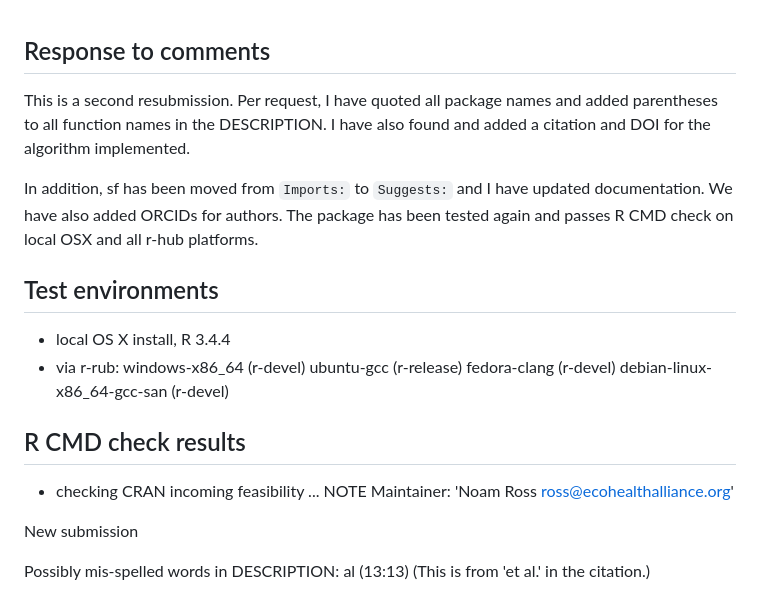
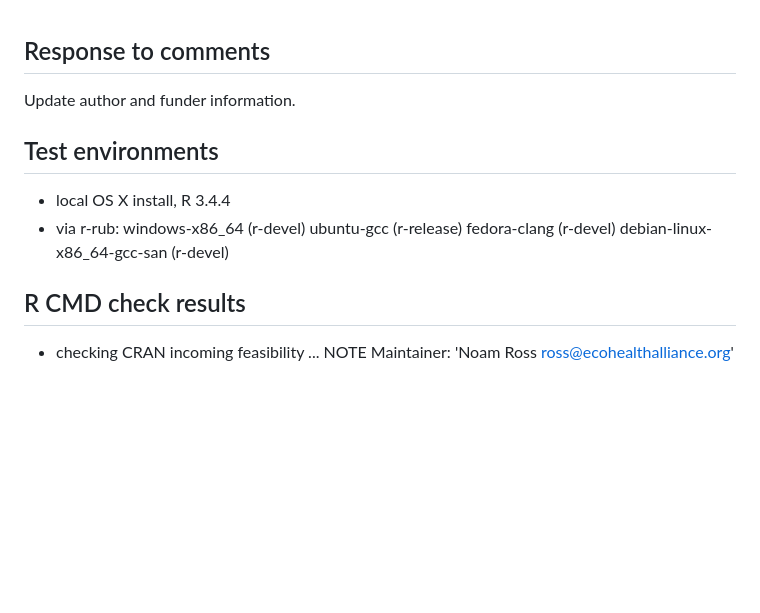
Before and after one commit to ecohealthalliance/fasterize, a Markdown page: cran-comments.md, the part around the change. Drawn GitHub-style; blank space fills up the shorter version.

```diff
--- a/cran-comments.md
+++ b/cran-comments.md
@@ -1,13 +1,6 @@
 ## Response to comments
 
-This is a second resubmission.  Per request, I have quoted all package names and
-added parentheses to all function names in the DESCRIPTION.  I have also found
-and added a citation and DOI for the algorithm implemented.
-
-In addition, sf has been moved from `Imports:` to `Suggests:` and I have
-updated documentation.  We have also added ORCIDs for authors.  The package
-has been tested again and passes R CMD check on local OSX and all r-hub
-platforms.
+Update author and funder information.
 
 ## Test environments
 * local OS X install, R 3.4.4
@@ -21,8 +14,3 @@ platforms.
 
 * checking CRAN incoming feasibility ... NOTE
 Maintainer: 'Noam Ross <ross@ecohealthalliance.org>'
-
-New submission
-
-Possibly mis-spelled words in DESCRIPTION:
-  al (13:13)  (This is from 'et al.' in the citation.)
```
Also changed, not shown: README.md (+27 -54 lines), vignettes/predictfooter.png (added), 4 other files.
